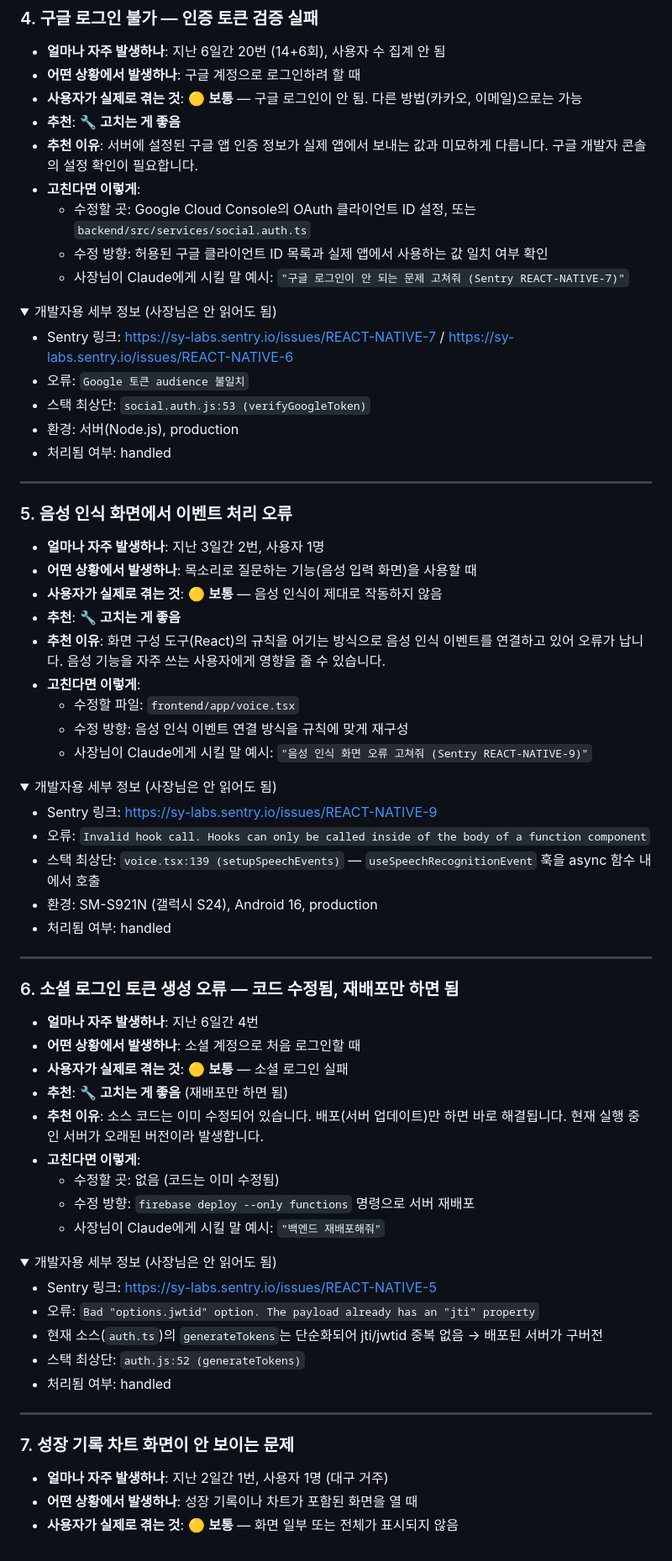
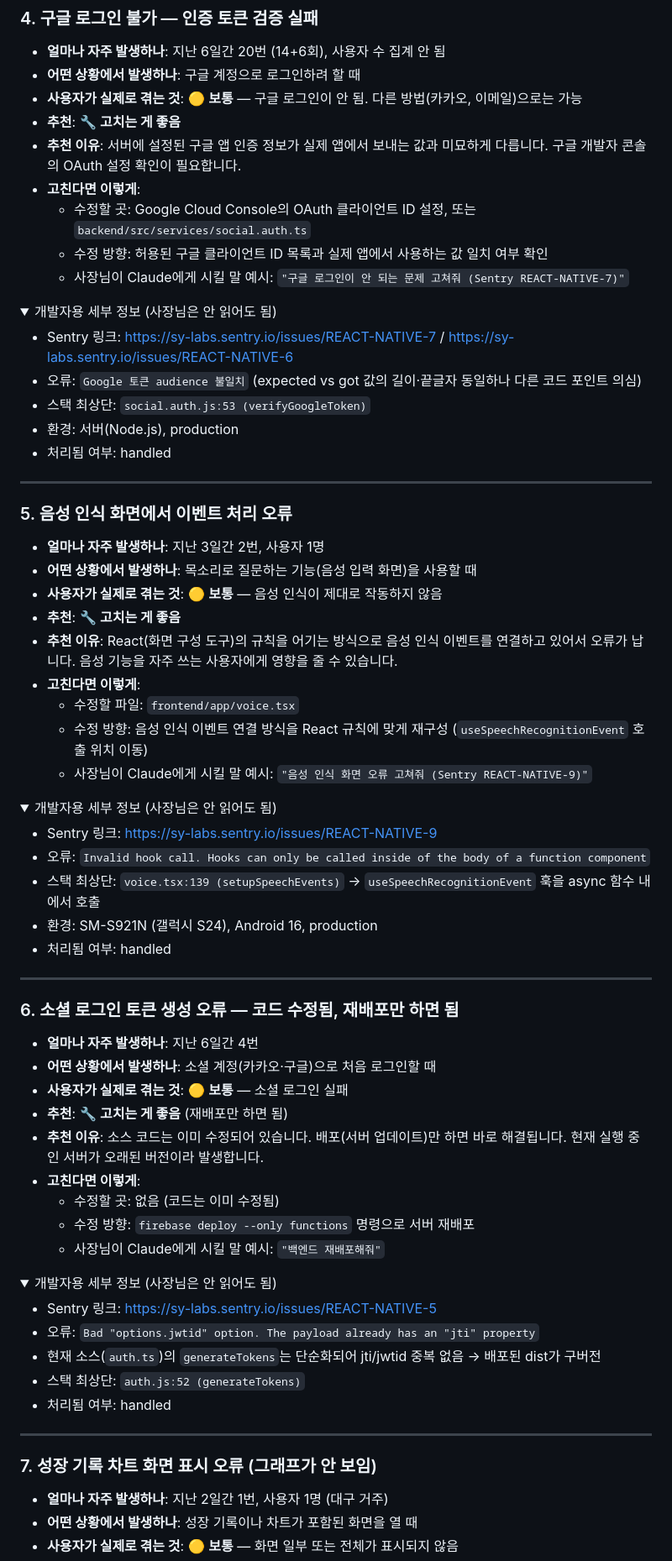
Before and after one commit to syh9912-cyber/amatda, a Markdown page: reports/sentry/2026-05-10.md, the part around one of its changes. Shown at 84% size. Rendered like a GitHub page; folded sections open.

Commit message:
docs: Sentry 일일 리포트 2026-05-10 (상세 버전 반영)

```diff
--- a/reports/sentry/2026-05-10.md
+++ b/reports/sentry/2026-05-10.md
@@ -96,7 +96,7 @@
 - **어떤 상황에서 발생하나**: 구글 계정으로 로그인하려 할 때
 - **사용자가 실제로 겪는 것**: 🟡 **보통** — 구글 로그인이 안 됨. 다른 방법(카카오, 이메일)으로는 가능
 - **추천**: 🔧 **고치는 게 좋음**
-- **추천 이유**: 서버에 설정된 구글 앱 인증 정보가 실제 앱에서 보내는 값과 미묘하게 다릅니다. 구글 개발자 콘솔의 설정 확인이 필요합니다.
+- **추천 이유**: 서버에 설정된 구글 앱 인증 정보가 실제 앱에서 보내는 값과 미묘하게 다릅니다. 구글 개발자 콘솔의 OAuth 설정 확인이 필요합니다.
 - **고친다면 이렇게**:
   - 수정할 곳: Google Cloud Console의 OAuth 클라이언트 ID 설정, 또는 `backend/src/services/social.auth.ts`
   - 수정 방향: 허용된 구글 클라이언트 ID 목록과 실제 앱에서 사용하는 값 일치 여부 확인
@@ -106,7 +106,7 @@
 <summary>개발자용 세부 정보 (사장님은 안 읽어도 됨)</summary>
 
 - Sentry 링크: https://sy-labs.sentry.io/issues/REACT-NATIVE-7 / https://sy-labs.sentry.io/issues/REACT-NATIVE-6
-- 오류: `Google 토큰 audience 불일치`
+- 오류: `Google 토큰 audience 불일치` (expected vs got 값의 길이·끝글자 동일하나 다른 코드 포인트 의심)
 - 스택 최상단: `social.auth.js:53 (verifyGoogleToken)`
 - 환경: 서버(Node.js), production
 - 처리됨 여부: handled
@@ -120,10 +120,10 @@
 - **어떤 상황에서 발생하나**: 목소리로 질문하는 기능(음성 입력 화면)을 사용할 때
 - **사용자가 실제로 겪는 것**: 🟡 **보통** — 음성 인식이 제대로 작동하지 않음
 - **추천**: 🔧 **고치는 게 좋음**
-- **추천 이유**: 화면 구성 도구(React)의 규칙을 어기는 방식으로 음성 인식 이벤트를 연결하고 있어 오류가 납니다. 음성 기능을 자주 쓰는 사용자에게 영향을 줄 수 있습니다.
+- **추천 이유**: React(화면 구성 도구)의 규칙을 어기는 방식으로 음성 인식 이벤트를 연결하고 있어서 오류가 납니다. 음성 기능을 자주 쓰는 사용자에게 영향을 줄 수 있습니다.
 - **고친다면 이렇게**:
   - 수정할 파일: `frontend/app/voice.tsx`
-  - 수정 방향: 음성 인식 이벤트 연결 방식을 규칙에 맞게 재구성
+  - 수정 방향: 음성 인식 이벤트 연결 방식을 React 규칙에 맞게 재구성 (`useSpeechRecognitionEvent` 호출 위치 이동)
   - 사장님이 Claude에게 시킬 말 예시: `"음성 인식 화면 오류 고쳐줘 (Sentry REACT-NATIVE-9)"`
 
 <details>
@@ -131,7 +131,7 @@
 
 - Sentry 링크: https://sy-labs.sentry.io/issues/REACT-NATIVE-9
 - 오류: `Invalid hook call. Hooks can only be called inside of the body of a function component`
-- 스택 최상단: `voice.tsx:139 (setupSpeechEvents)` — `useSpeechRecognitionEvent` 훅을 async 함수 내에서 호출
+- 스택 최상단: `voice.tsx:139 (setupSpeechEvents)` → `useSpeechRecognitionEvent` 훅을 async 함수 내에서 호출
 - 환경: SM-S921N (갤럭시 S24), Android 16, production
 - 처리됨 여부: handled
 
@@ -141,7 +141,7 @@
 
 ### 6. 소셜 로그인 토큰 생성 오류 — 코드 수정됨, 재배포만 하면 됨
 - **얼마나 자주 발생하나**: 지난 6일간 4번
-- **어떤 상황에서 발생하나**: 소셜 계정으로 처음 로그인할 때
+- **어떤 상황에서 발생하나**: 소셜 계정(카카오·구글)으로 처음 로그인할 때
 - **사용자가 실제로 겪는 것**: 🟡 **보통** — 소셜 로그인 실패
 - **추천**: 🔧 **고치는 게 좋음** (재배포만 하면 됨)
 - **추천 이유**: 소스 코드는 이미 수정되어 있습니다. 배포(서버 업데이트)만 하면 바로 해결됩니다. 현재 실행 중인 서버가 오래된 버전이라 발생합니다.
@@ -155,7 +155,7 @@
 
 - Sentry 링크: https://sy-labs.sentry.io/issues/REACT-NATIVE-5
 - 오류: `Bad "options.jwtid" option. The payload already has an "jti" property`
-- 현재 소스(`auth.ts`)의 `generateTokens`는 단순화되어 jti/jwtid 중복 없음 → 배포된 서버가 구버전
+- 현재 소스(`auth.ts`)의 `generateTokens`는 단순화되어 jti/jwtid 중복 없음 → 배포된 dist가 구버전
 - 스택 최상단: `auth.js:52 (generateTokens)`
 - 처리됨 여부: handled
 
@@ -163,7 +163,7 @@
 
 ---
 
-### 7. 성장 기록 차트 화면이 안 보이는 문제
+### 7. 성장 기록 차트 화면 표시 오류 (그래프가 안 보임)
 - **얼마나 자주 발생하나**: 지난 2일간 1번, 사용자 1명 (대구 거주)
 - **어떤 상황에서 발생하나**: 성장 기록이나 차트가 포함된 화면을 열 때
 - **사용자가 실제로 겪는 것**: 🟡 **보통** — 화면 일부 또는 전체가 표시되지 않음
```
Also changed, not shown: other parts of reports/sentry/2026-05-10.md (+3 -3 lines).
